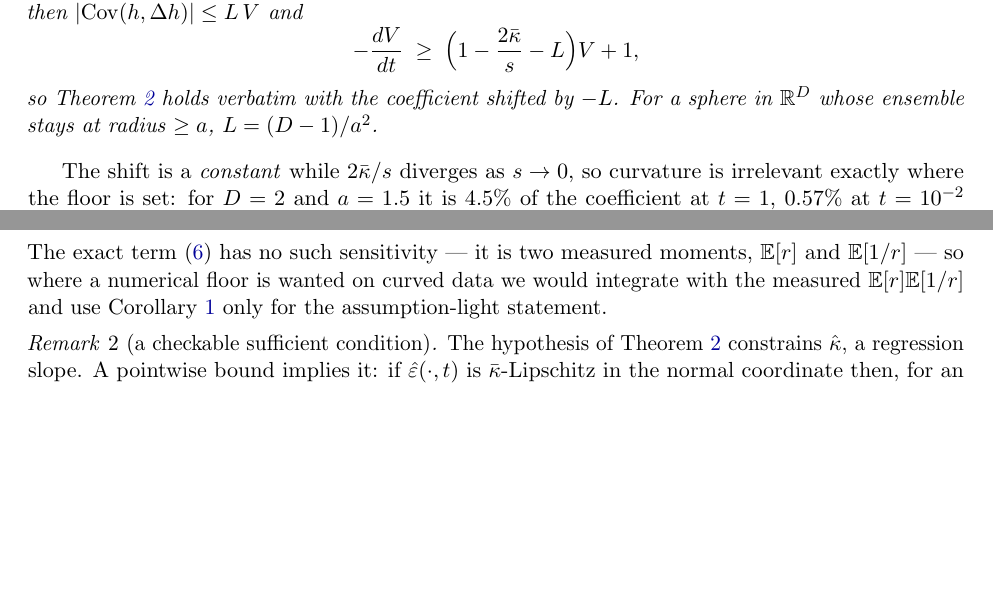
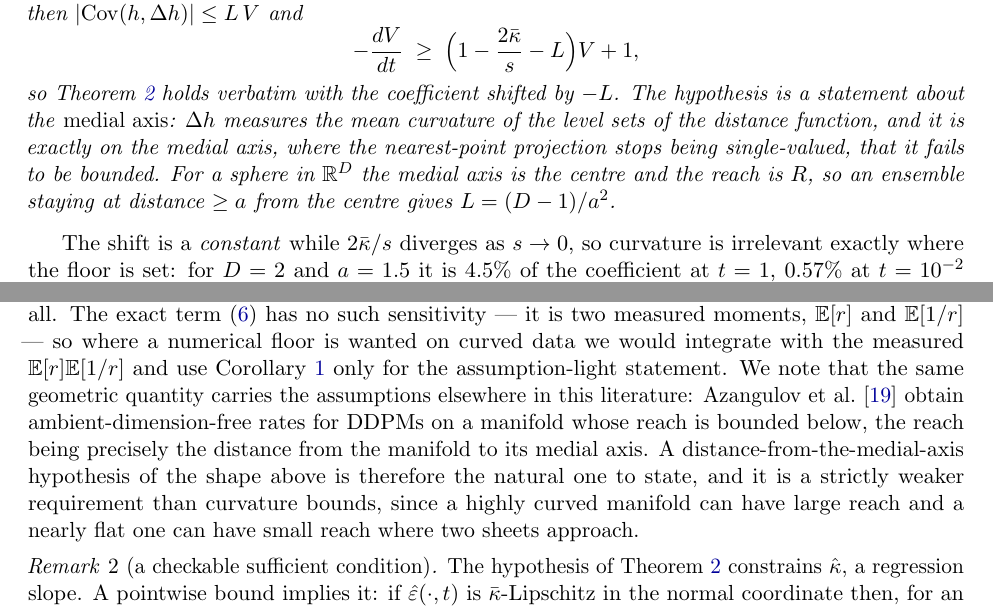
Before and after one commit to Naman84789/model-collapse-manifolds, a LaTeX paper (paper/main.tex): two parts of pages 8 and 9 of 28 before the commit and two parts of pages 8 and 9 of 29 after it, joined at a grey line, cut so that both start at the same text, the shorter picture padded with empty space. Compiled offline with pdfLaTeX.

Commit message:
State the curvature hypothesis on the medial axis, where it belongs
Corollary cor:curved required "the ensemble stays at radius >= a", which reads
as a sphere-specific and arbitrary condition. It is not: Lap h measures the mean
curvature of the level sets of the distance function, and it fails to be bounded
exactly on the medial axis, where the nearest-point projection stops being
single-valued. For a sphere the medial axis is the centre and the reach is R, so
the old condition is a distance-from-the-medial-axis condition in disguise.

Restated that way it is geometric, general, and strictly weaker than a curvature
bound: a highly curved manifold can have large reach, and a nearly flat one can
have small reach where two sheets approach.

Prompted by Eliot Beyler, who replied that the linear manifold hypothesis in
Beyler-Bach is not essential and that their results should extend to manifolds
with reach bounded below, pointing to Azangulov, Deligiannidis and Rousseau
(arXiv 2409.18804), who assume exactly that and obtain ambient-dimension-free
rates. Now cited. Verified from that paper that the reach assumption is as
described, and that it does not itself discuss the medial axis.

```diff
--- a/paper/main.tex
+++ b/paper/main.tex
@@ -514,8 +514,12 @@ $|\Cov(h,\Delta h)|\le L\,V$ and
 \[
 -\frac{dV}{dt}\;\ge\;\Big(1-\frac{2\kb}{s}-L\Big)V+1 ,
 \]
-so Theorem~\ref{thm:floor} holds verbatim with the coefficient shifted by $-L$. For a
-sphere in $\R^D$ whose ensemble stays at radius $\ge a$, $L=(D-1)/a^2$.
+so Theorem~\ref{thm:floor} holds verbatim with the coefficient shifted by $-L$. The
+hypothesis is a statement about the \emph{medial axis}: $\Delta h$ measures the mean
+curvature of the level sets of the distance function, and it is exactly on the medial axis,
+where the nearest-point projection stops being single-valued, that it fails to be bounded.
+For a sphere in $\R^D$ the medial axis is the centre and the reach is $R$, so an ensemble
+staying at distance $\ge a$ from the centre gives $L=(D-1)/a^2$.
 \end{corollary}
 
 The shift is a \emph{constant} while $2\kb/s$ diverges as $s\to0$, so curvature is
@@ -535,7 +539,14 @@ floor) costs $12$--$19\%$, and an ensemble genuinely reaching $a=0.05$ would pus
 below $\sigsq$ and assert nothing at all. The exact term \eqref{eq:curvterm} has no such
 sensitivity --- it is two measured moments, $\E[r]$ and $\E[1/r]$ --- so where a numerical
 floor is wanted on curved data we would integrate with the measured $\E[r]\E[1/r]$ and use
-Corollary~\ref{cor:curved} only for the assumption-light statement.
+Corollary~\ref{cor:curved} only for the assumption-light statement. We note that the same
+geometric quantity carries the assumptions elsewhere in this literature:
+\citet{azangulov2025convergence} obtain ambient-dimension-free rates for DDPMs on a manifold
+whose reach is bounded below, the reach being precisely the distance from the manifold to
+its medial axis. A distance-from-the-medial-axis hypothesis of the shape above is therefore
+the natural one to state, and it is a strictly weaker requirement than curvature bounds,
+since a highly curved manifold can have large reach and a nearly flat one can have small
+reach where two sheets approach.
 
 \begin{remark}[a checkable sufficient condition]\label{rem:lip}
 The hypothesis of Theorem~\ref{thm:floor} constrains $\hat\kappa$, a regression slope. A
```
Also changed, not shown: paper/refs.bib (+7 -0 lines), paper/main.pdf.
